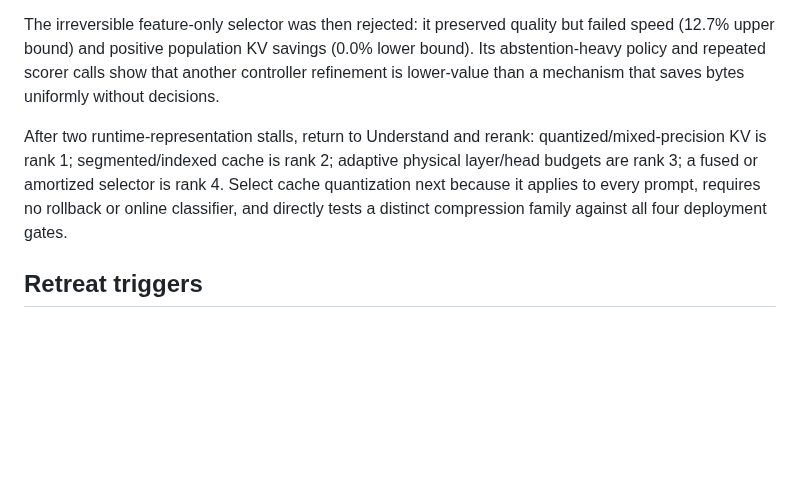
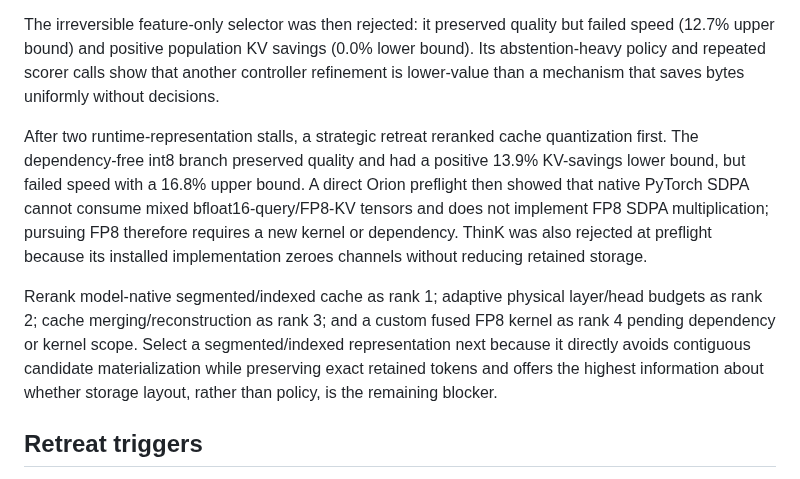
Before and after one commit to JoaquinCampo/herald, a Markdown page: docs/implementation/deployment_hypothesis_backlog.md, the part around the change. Rendered like a GitHub page; blank space fills up the shorter version.

```diff
--- a/docs/implementation/deployment_hypothesis_backlog.md
+++ b/docs/implementation/deployment_hypothesis_backlog.md
@@ -26,12 +26,22 @@ lower bound). Its abstention-heavy policy and repeated scorer calls show that
 another controller refinement is lower-value than a mechanism that saves bytes
 uniformly without decisions.
 
-After two runtime-representation stalls, return to Understand and rerank:
-quantized/mixed-precision KV is rank 1; segmented/indexed cache is rank 2;
-adaptive physical layer/head budgets are rank 3; a fused or amortized selector
-is rank 4. Select cache quantization next because it applies to every prompt,
-requires no rollback or online classifier, and directly tests a distinct
-compression family against all four deployment gates.
+After two runtime-representation stalls, a strategic retreat reranked cache
+quantization first. The dependency-free int8 branch preserved quality and had
+a positive 13.9% KV-savings lower bound, but failed speed with a 16.8% upper
+bound. A direct Orion preflight then showed that native PyTorch SDPA cannot
+consume mixed bfloat16-query/FP8-KV tensors and does not implement FP8 SDPA
+multiplication; pursuing FP8 therefore requires a new kernel or dependency.
+ThinK was also rejected at preflight because its installed implementation
+zeroes channels without reducing retained storage.
+
+Rerank model-native segmented/indexed cache as rank 1; adaptive physical
+layer/head budgets as rank 2; cache merging/reconstruction as rank 3; and a
+custom fused FP8 kernel as rank 4 pending dependency or kernel scope. Select a
+segmented/indexed representation next because it directly avoids contiguous
+candidate materialization while preserving exact retained tokens and offers
+the highest information about whether storage layout, rather than policy, is
+the remaining blocker.
 
 ## Retreat triggers
 
```
Also changed, not shown: docs/implementation/deployment_experiment_log.md (+22 -0 lines).
